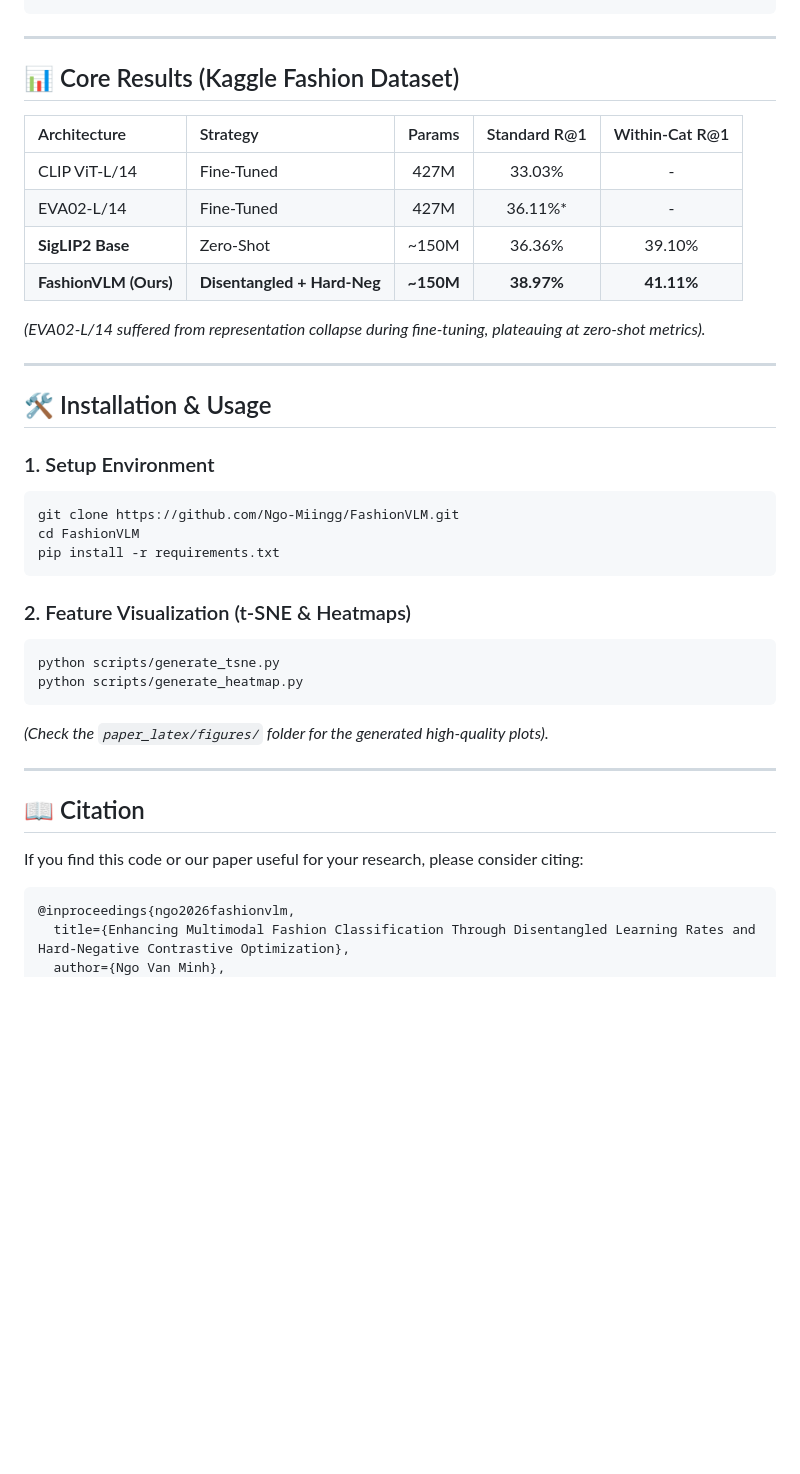
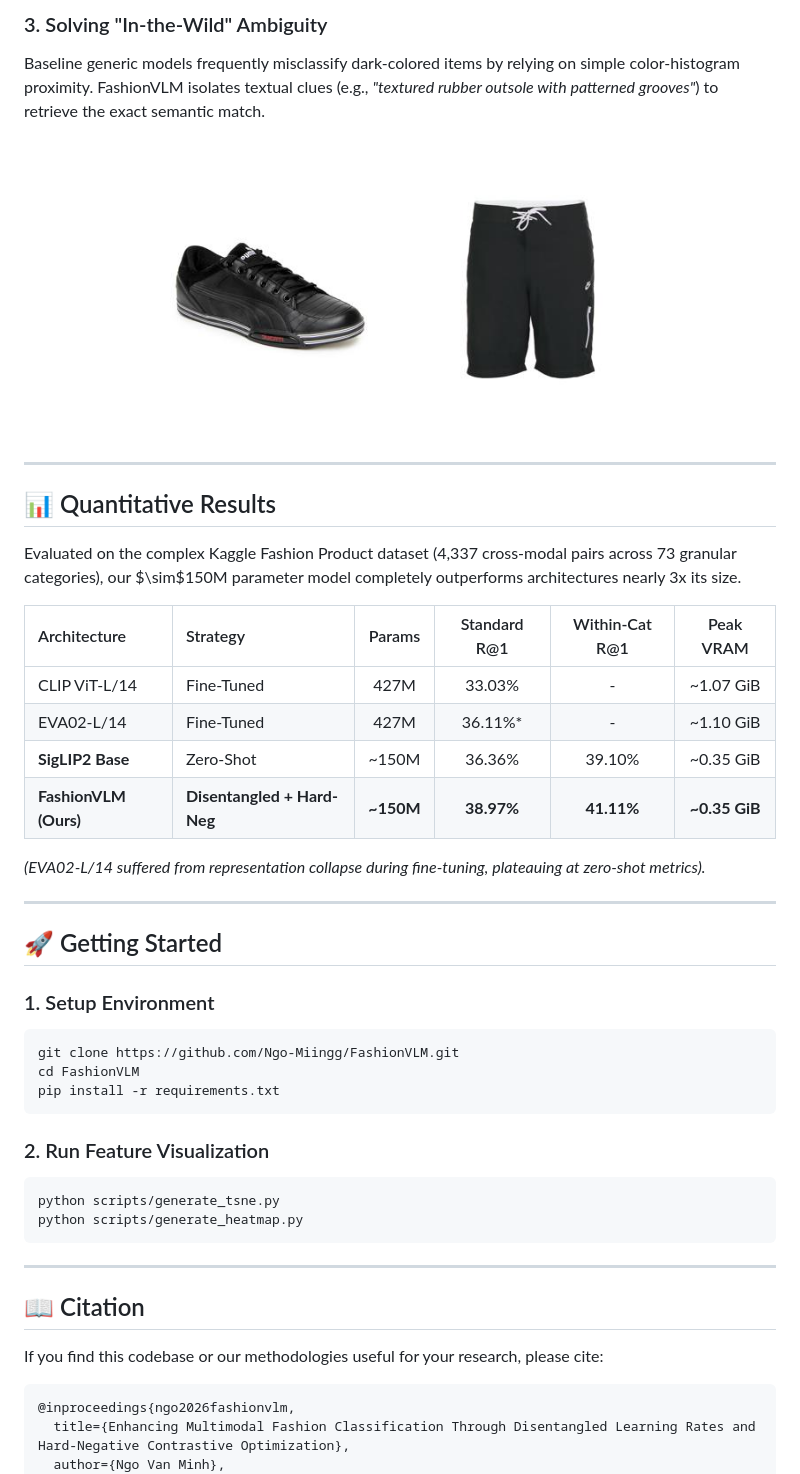
Before and after one commit to Ngo-Miingg/FashionVLM, a Markdown page: README.md, the part around one of its changes. Rendered like a GitHub page; blank space fills up the shorter version.

````diff
--- a/README.md
+++ b/README.md
@@ -34,19 +38,29 @@ FashionVLM_Project/
+### 3. Solving "In-the-Wild" Ambiguity
+Baseline generic models frequently misclassify dark-colored items by relying on simple color-histogram proximity. FashionVLM isolates textual clues (e.g., *"textured rubber outsole with patterned grooves"*) to retrieve the exact semantic match.
+<p align="center">
+  <img src="paper_latex/figures/puma_3238.jpg" width="30%">
+  &nbsp; &nbsp; &nbsp; &nbsp;
+  <img src="paper_latex/figures/nike_43044.jpg" width="30%">
+</p>
 
 ---
 
-## 📊 Core Results (Kaggle Fashion Dataset)
-| Architecture | Strategy | Params | Standard R@1 | Within-Cat R@1 |
-| :--- | :--- | :---: | :---: | :---: |
-| CLIP ViT-L/14 | Fine-Tuned | 427M | 33.03% | - |
-| EVA02-L/14 | Fine-Tuned | 427M | 36.11%* | - |
-| **SigLIP2 Base** | Zero-Shot | ~150M | 36.36% | 39.10% |
-| **FashionVLM (Ours)**| **Disentangled + Hard-Neg**| **~150M** | **38.97%** | **41.11%** |
+## 📊 Quantitative Results
+
+Evaluated on the complex Kaggle Fashion Product dataset (4,337 cross-modal pairs across 73 granular categories), our $\sim$150M parameter model completely outperforms architectures nearly 3x its size.
+
+| Architecture | Strategy | Params | Standard R@1 | Within-Cat R@1 | Peak VRAM |
+| :--- | :--- | :---: | :---: | :---: | :---: |
+| CLIP ViT-L/14 | Fine-Tuned | 427M | 33.03% | - | ~1.07 GiB |
+| EVA02-L/14 | Fine-Tuned | 427M | 36.11%*| - | ~1.10 GiB |
+| **SigLIP2 Base** | Zero-Shot | ~150M | 36.36% | 39.10% | ~0.35 GiB |
+| **FashionVLM (Ours)**| **Disentangled + Hard-Neg**| **~150M** | **38.97%** | **41.11%** | **~0.35 GiB** |
 
 *(EVA02-L/14 suffered from representation collapse during fine-tuning, plateauing at zero-shot metrics).*
 
 ---
 
-## 🛠️ Installation & Usage
+## 🚀 Getting Started
 
 ### 1. Setup Environment
 ```bash
@@ -55,17 +69,16 @@ cd FashionVLM
 pip install -r requirements.txt
 ```
 
-### 2. Feature Visualization (t-SNE & Heatmaps)
+### 2. Run Feature Visualization
 ```bash
 python scripts/generate_tsne.py
 python scripts/generate_heatmap.py
 ```
-*(Check the `paper_latex/figures/` folder for the generated high-quality plots).*
 
 ---
 
 ## 📖 Citation
-If you find this code or our paper useful for your research, please consider citing:
+If you find this codebase or our methodologies useful for your research, please cite:
 ```bibtex
 @inproceedings{ngo2026fashionvlm,
   title={Enhancing Multimodal Fashion Classification Through Disentangled Learning Rates and Hard-Negative Contrastive Optimization},
````
Also changed, not shown: other parts of README.md (+28 -24 lines).
